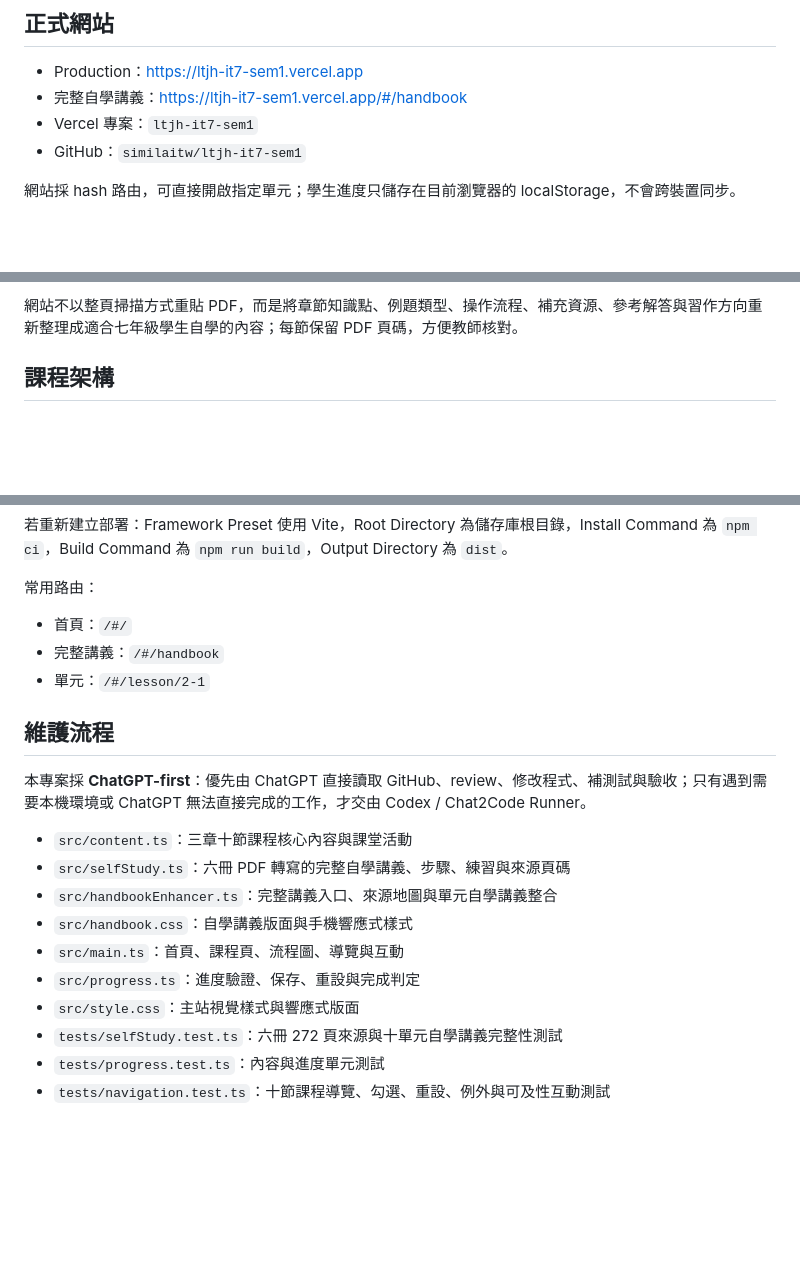
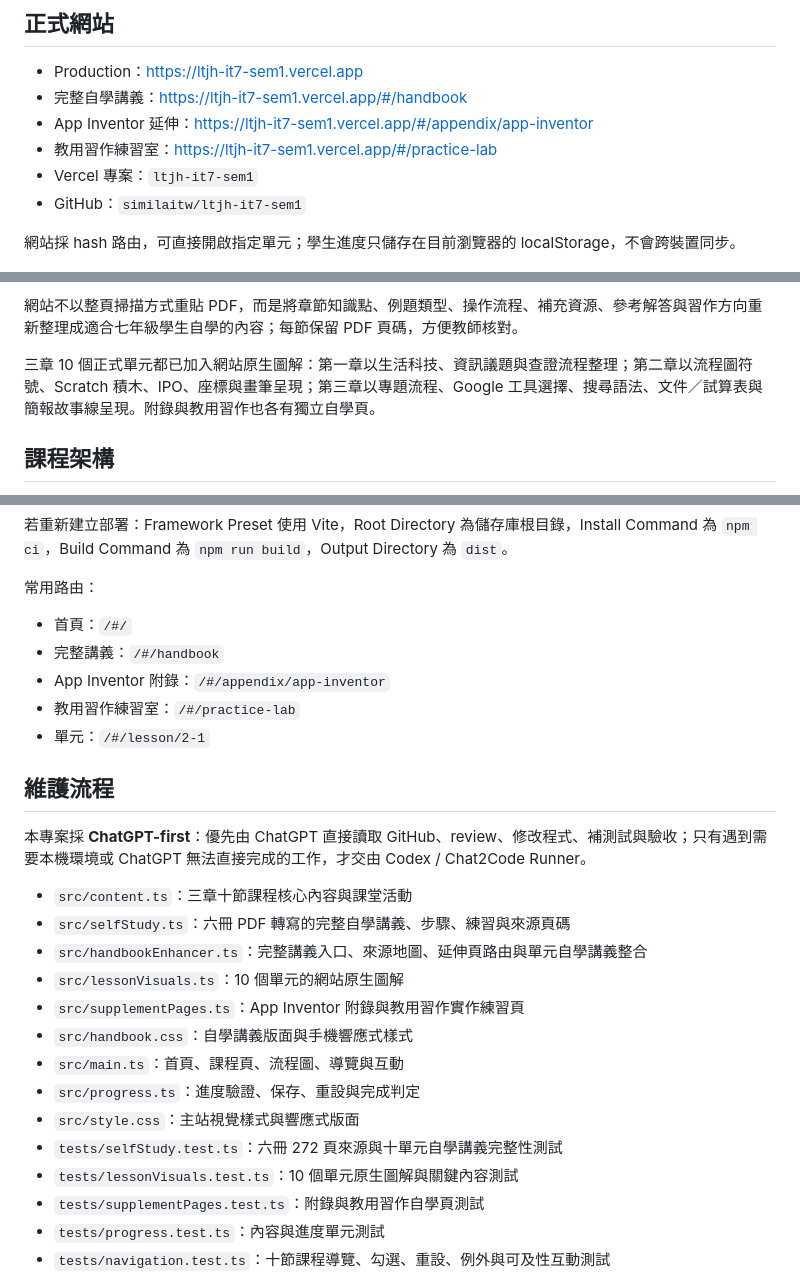
Before and after one commit to similaitw/ltjh-it7-sem1, a Markdown page: README.md, 3 parts joined by grey strips. Drawn GitHub-style; blank space fills up the shorter version.

Commit message:
Document visual guides and extension study routes

```diff
--- a/README.md
+++ b/README.md
@@ -6,6 +6,8 @@
 
 - Production：https://ltjh-it7-sem1.vercel.app
 - 完整自學講義：https://ltjh-it7-sem1.vercel.app/#/handbook
+- App Inventor 延伸：https://ltjh-it7-sem1.vercel.app/#/appendix/app-inventor
+- 教用習作練習室：https://ltjh-it7-sem1.vercel.app/#/practice-lab
 - Vercel 專案：`ltjh-it7-sem1`
 - GitHub：`similaitw/ltjh-it7-sem1`
 
@@ -31,6 +33,8 @@
 5. 原 PDF 對照頁碼與內容說明
 
 網站不以整頁掃描方式重貼 PDF，而是將章節知識點、例題類型、操作流程、補充資源、參考解答與習作方向重新整理成適合七年級學生自學的內容；每節保留 PDF 頁碼，方便教師核對。
+
+三章 10 個正式單元都已加入網站原生圖解：第一章以生活科技、資訊議題與查證流程整理；第二章以流程圖符號、Scratch 積木、IPO、座標與畫筆呈現；第三章以專題流程、Google 工具選擇、搜尋語法、文件／試算表與簡報故事線呈現。附錄與教用習作也各有獨立自學頁。
 
 ## 課程架構
 
@@ -75,6 +79,8 @@ npm run preview      # 本機預覽 production build
 
 - 首頁：`/#/`
 - 完整講義：`/#/handbook`
+- App Inventor 附錄：`/#/appendix/app-inventor`
+- 教用習作練習室：`/#/practice-lab`
 - 單元：`/#/lesson/2-1`
 
 ## 維護流程
@@ -83,12 +89,16 @@ npm run preview      # 本機預覽 production build
 
 - `src/content.ts`：三章十節課程核心內容與課堂活動
 - `src/selfStudy.ts`：六冊 PDF 轉寫的完整自學講義、步驟、練習與來源頁碼
-- `src/handbookEnhancer.ts`：完整講義入口、來源地圖與單元自學講義整合
+- `src/handbookEnhancer.ts`：完整講義入口、來源地圖、延伸頁路由與單元自學講義整合
+- `src/lessonVisuals.ts`：10 個單元的網站原生圖解
+- `src/supplementPages.ts`：App Inventor 附錄與教用習作實作練習頁
 - `src/handbook.css`：自學講義版面與手機響應式樣式
 - `src/main.ts`：首頁、課程頁、流程圖、導覽與互動
 - `src/progress.ts`：進度驗證、保存、重設與完成判定
 - `src/style.css`：主站視覺樣式與響應式版面
 - `tests/selfStudy.test.ts`：六冊 272 頁來源與十單元自學講義完整性測試
+- `tests/lessonVisuals.test.ts`：10 個單元原生圖解與關鍵內容測試
+- `tests/supplementPages.test.ts`：附錄與教用習作自學頁測試
 - `tests/progress.test.ts`：內容與進度單元測試
 - `tests/navigation.test.ts`：十節課程導覽、勾選、重設、例外與可及性互動測試
 
```
